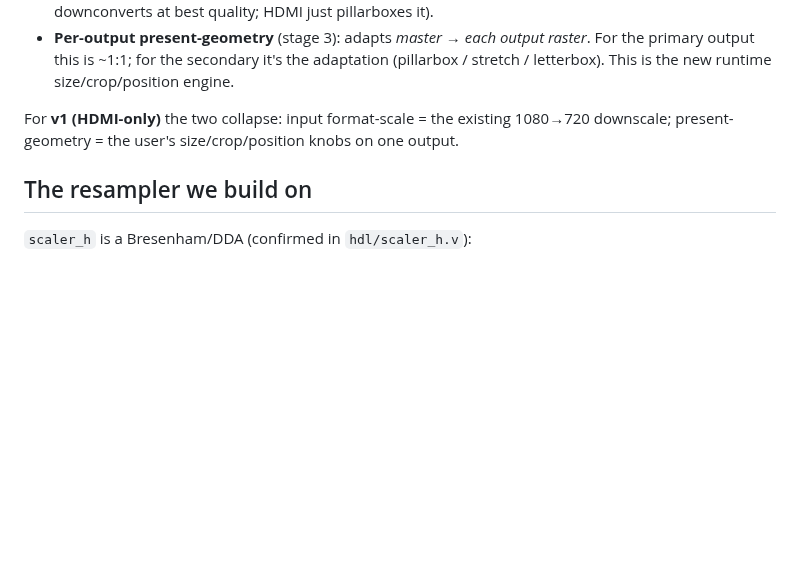
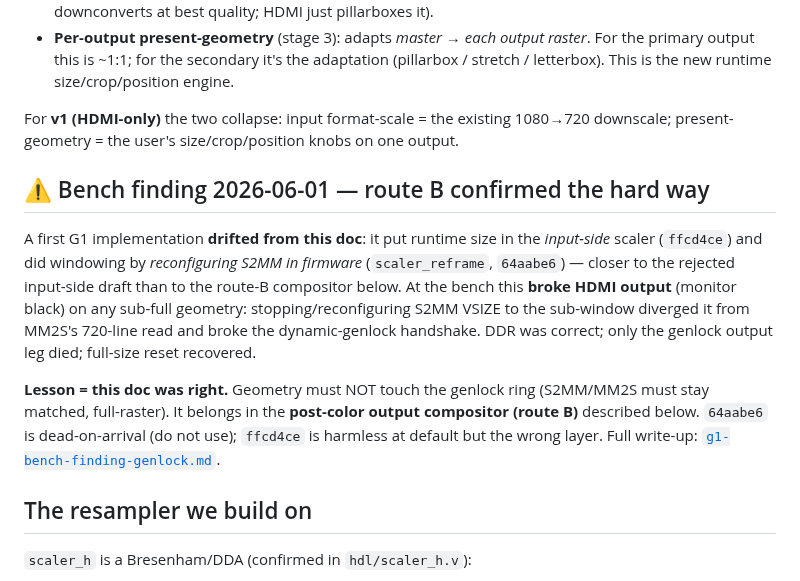
Before and after one commit to ibkickinit/schindler-clone, a Markdown page: docs/adjustable-scaler-design.md, the part around the change. Drawn GitHub-style; blank space fills up the shorter version.

```diff
--- a/docs/adjustable-scaler-design.md
+++ b/docs/adjustable-scaler-design.md
@@ -33,6 +33,20 @@ Three load-bearing principles:
 - **Per-output present-geometry** (stage 3): adapts *master → each output raster*. For the primary output this is ~1:1; for the secondary it's the adaptation (pillarbox / stretch / letterbox). This is the new runtime size/crop/position engine.
 
 For **v1 (HDMI-only)** the two collapse: input format-scale = the existing 1080→720 downscale; present-geometry = the user's size/crop/position knobs on one output.
+
+## ⚠️ Bench finding 2026-06-01 — route B confirmed the hard way
+
+A first G1 implementation **drifted from this doc**: it put runtime size in the *input-side* scaler
+(`ffcd4ce`) and did windowing by *reconfiguring S2MM in firmware* (`scaler_reframe`, `64aabe6`) —
+closer to the rejected input-side draft than to the route-B compositor below. At the bench this
+**broke HDMI output** (monitor black) on any sub-full geometry: stopping/reconfiguring S2MM VSIZE to
+the sub-window diverged it from MM2S's 720-line read and broke the dynamic-genlock handshake. DDR was
+correct; only the genlock output leg died; full-size reset recovered.
+
+**Lesson = this doc was right.** Geometry must NOT touch the genlock ring (S2MM/MM2S must stay
+matched, full-raster). It belongs in the **post-color output compositor (route B)** described below.
+`64aabe6` is dead-on-arrival (do not use); `ffcd4ce` is harmless at default but the wrong layer.
+Full write-up: [`g1-bench-finding-genlock.md`](g1-bench-finding-genlock.md).
 
 ## The resampler we build on
 
```
Also changed, not shown: docs/build-manifest.md (+7 -0 lines), docs/g1-bench-finding-genlock.md (added, +88 -0 lines).
